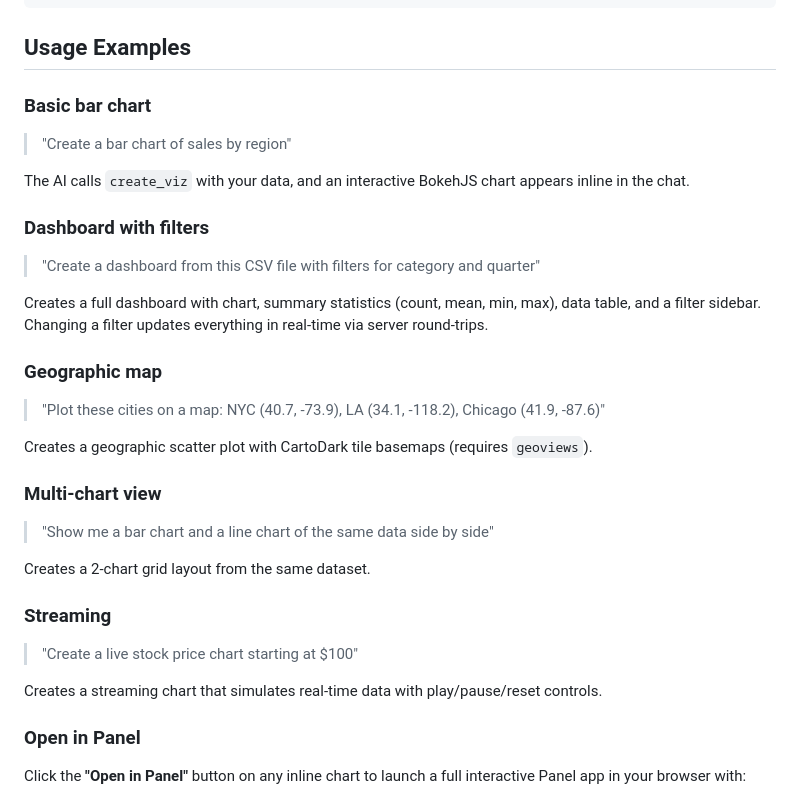
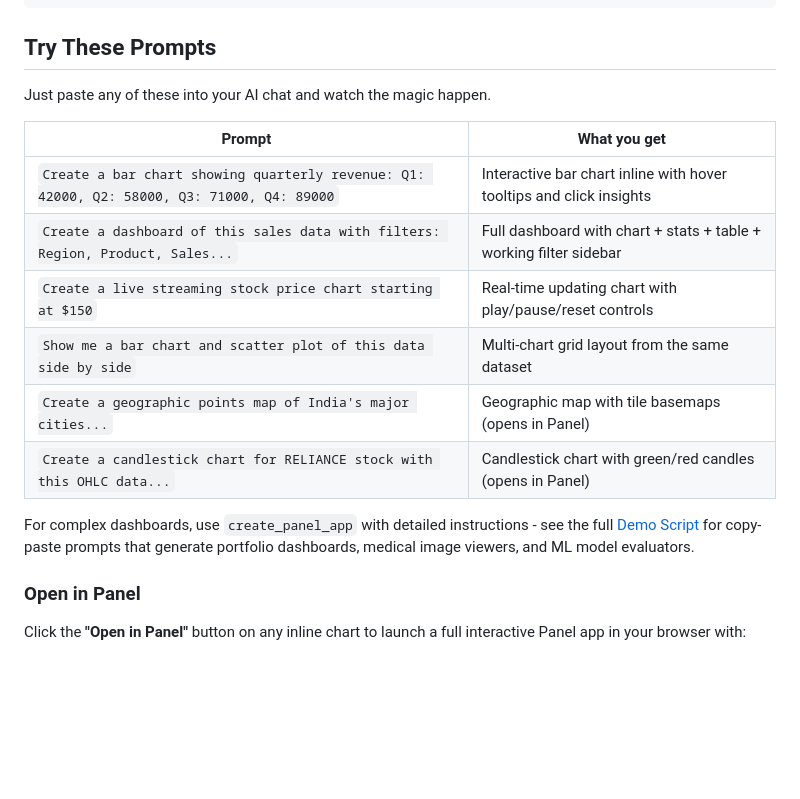
Before and after one commit to AtharvaJaiswal005/panel-viz-mcp, a Markdown page: README.md, the part around the change. Drawn GitHub-style; blank space fills up the shorter version.

Commit message:
Replace usage examples with prompt gallery table, link to demo script

````diff
--- a/README.md
+++ b/README.md
@@ -216,37 +216,20 @@ Install the panel-viz-mcp MCP server.
 5. Tell me to restart Claude Desktop when done.
 ```
 
-## Usage Examples
+## Try These Prompts
 
-### Basic bar chart
+Just paste any of these into your AI chat and watch the magic happen.
 
-> "Create a bar chart of sales by region"
+| Prompt | What you get |
+|--------|-------------|
+| `Create a bar chart showing quarterly revenue: Q1: 42000, Q2: 58000, Q3: 71000, Q4: 89000` | Interactive bar chart inline with hover tooltips and click insights |
+| `Create a dashboard of this sales data with filters: Region, Product, Sales...` | Full dashboard with chart + stats + table + working filter sidebar |
+| `Create a live streaming stock price chart starting at $150` | Real-time updating chart with play/pause/reset controls |
+| `Show me a bar chart and scatter plot of this data side by side` | Multi-chart grid layout from the same dataset |
+| `Create a geographic points map of India's major cities...` | Geographic map with tile basemaps (opens in Panel) |
+| `Create a candlestick chart for RELIANCE stock with this OHLC data...` | Candlestick chart with green/red candles (opens in Panel) |
 
-The AI calls `create_viz` with your data, and an interactive BokehJS chart appears inline in the chat.
-
-### Dashboard with filters
-
-> "Create a dashboard from this CSV file with filters for category and quarter"
-
-Creates a full dashboard with chart, summary statistics (count, mean, min, max), data table, and a filter sidebar. Changing a filter updates everything in real-time via server round-trips.
-
-### Geographic map
-
-> "Plot these cities on a map: NYC (40.7, -73.9), LA (34.1, -118.2), Chicago (41.9, -87.6)"
-
-Creates a geographic scatter plot with CartoDark tile basemaps (requires `geoviews`).
-
-### Multi-chart view
-
-> "Show me a bar chart and a line chart of the same data side by side"
-
-Creates a 2-chart grid layout from the same dataset.
-
-### Streaming
-
-> "Create a live stock price chart starting at $100"
-
-Creates a streaming chart that simulates real-time data with play/pause/reset controls.
+For complex dashboards, use `create_panel_app` with detailed instructions - see the full [Demo Script](demos/DEMO_SCRIPT.md) for copy-paste prompts that generate portfolio dashboards, medical image viewers, and ML model evaluators.
 
 ### Open in Panel
 
````
